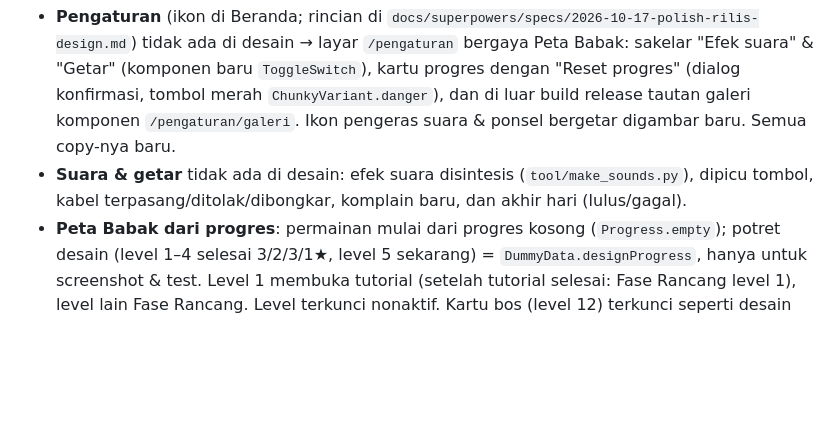
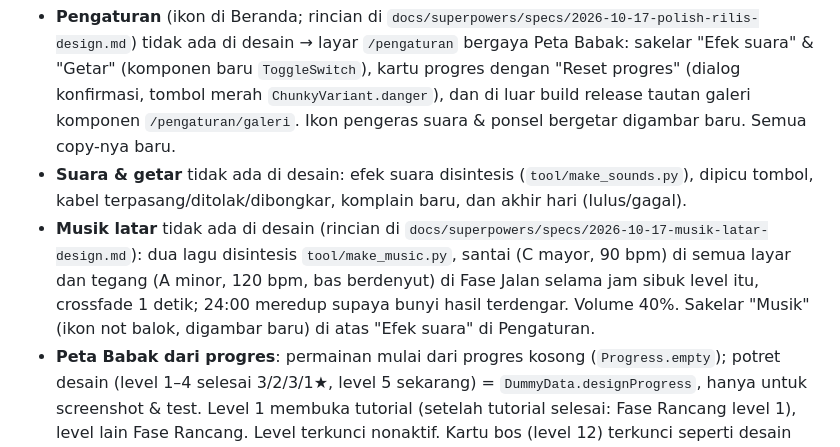
Before and after one commit to lutfidev/busy-network, a Markdown page: docs/DESIGN_NOTES.md, the part around the change. GitHub-like rendering; blank space fills up the shorter version.

```diff
--- a/docs/DESIGN_NOTES.md
+++ b/docs/DESIGN_NOTES.md
@@ -38,6 +38,13 @@ Gagal · Design token & komponen.
 - **Suara & getar** tidak ada di desain: efek suara disintesis
   (`tool/make_sounds.py`), dipicu tombol, kabel terpasang/ditolak/dibongkar,
   komplain baru, dan akhir hari (lulus/gagal).
+- **Musik latar** tidak ada di desain (rincian di
+  `docs/superpowers/specs/2026-10-17-musik-latar-design.md`): dua lagu
+  disintesis `tool/make_music.py`, santai (C mayor, 90 bpm) di semua layar
+  dan tegang (A minor, 120 bpm, bas berdenyut) di Fase Jalan selama jam
+  sibuk level itu, crossfade 1 detik; 24:00 meredup supaya bunyi hasil
+  terdengar. Volume 40%. Sakelar "Musik" (ikon not balok, digambar baru)
+  di atas "Efek suara" di Pengaturan.
 - **Peta Babak dari progres**: permainan mulai dari progres kosong
   (`Progress.empty`); potret desain (level 1–4 selesai 3/2/3/1★, level 5
   sekarang) = `DummyData.designProgress`, hanya untuk screenshot & test.
```
Also changed, not shown: CLAUDE.md (+15 -4 lines).
